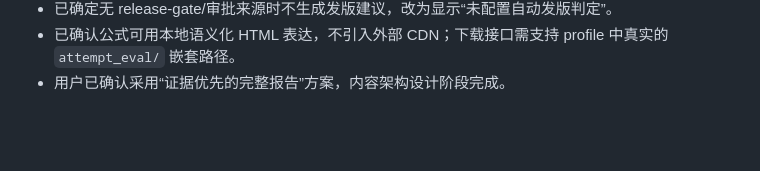
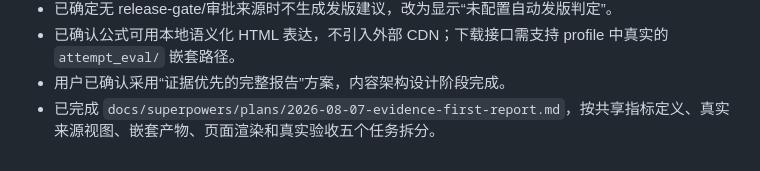
Before and after one commit to mzx1311072278/vla-evaluation, a Markdown page: progress.md, the part around the change. Rendered like a GitHub page; blank space fills up the shorter version.

Commit message:
docs: plan evidence-first report implementation

```diff
--- a/progress.md
+++ b/progress.md
@@ -39,3 +39,4 @@
 - 已确定无 release-gate/审批来源时不生成发版建议，改为显示“未配置自动发版判定”。
 - 已确认公式可用本地语义化 HTML 表达，不引入外部 CDN；下载接口需支持 profile 中真实的 `attempt_eval/` 嵌套路径。
 - 用户已确认采用“证据优先的完整报告”方案，内容架构设计阶段完成。
+- 已完成 `docs/superpowers/plans/2026-08-07-evidence-first-report.md`，按共享指标定义、真实来源视图、嵌套产物、页面渲染和真实验收五个任务拆分。
```
Also changed, not shown: 1 other file.
